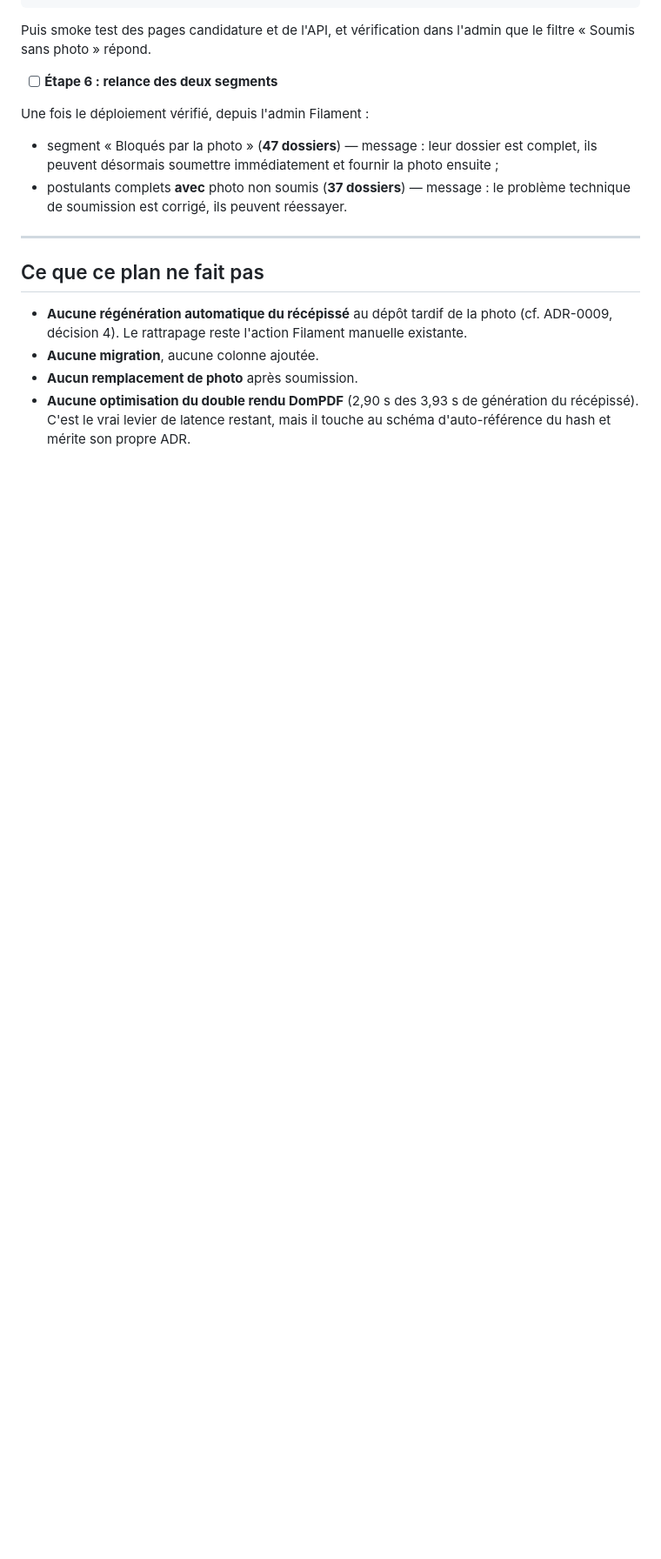
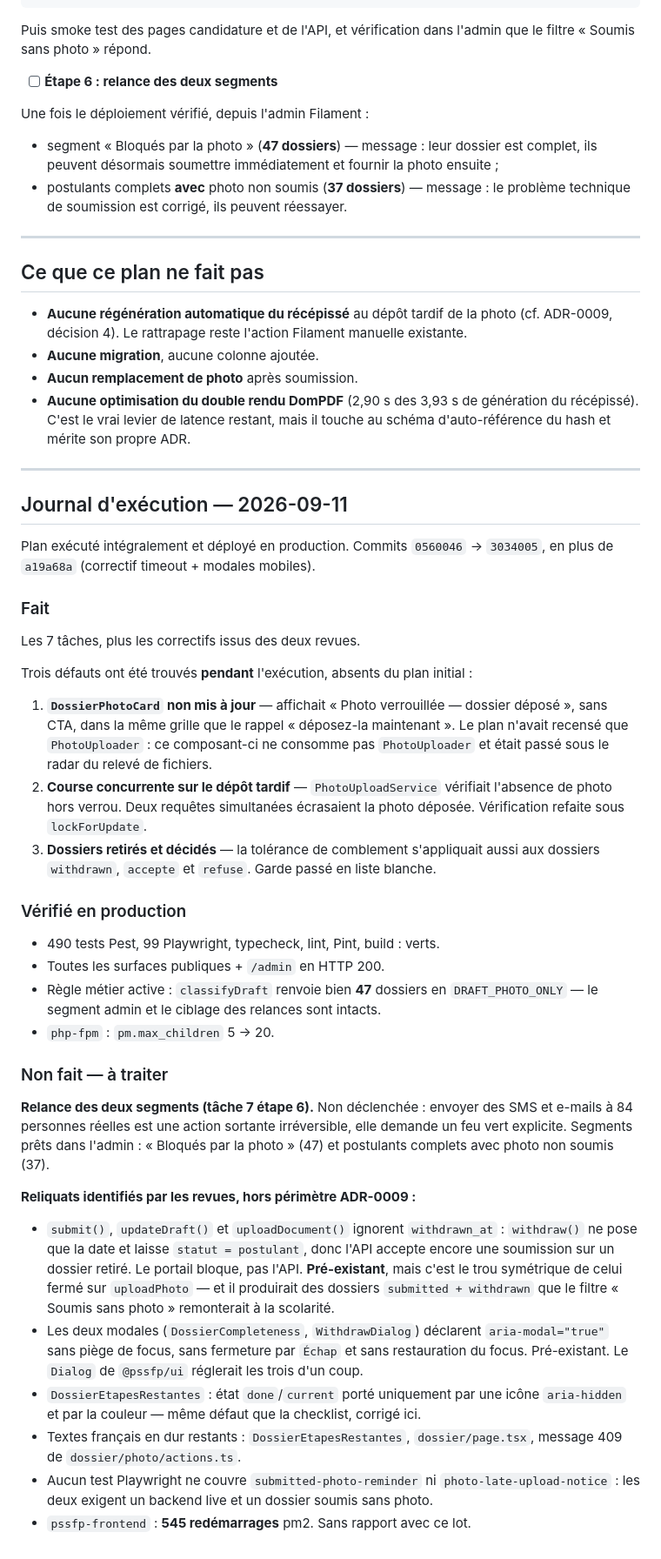
Before and after one commit to anatoleabe/pssfp-apps, a Markdown page: docs/plans/2026-09-11-m5-photo-non-bloquante.md, the part around the change. Shown at 87% size. Rendered like a GitHub page; blank space fills up the shorter version.

Commit message:
docs(plan): journal d'execution de l'ADR-0009
Consigne ce qui a ete fait, les trois defauts trouves en cours
d'execution et absents du plan initial, et les reliquats a traiter.

Co-Authored-By: Claude Opus 5 (1M context) <noreply@anthropic.com>

```diff
--- a/docs/plans/2026-09-11-m5-photo-non-bloquante.md
+++ b/docs/plans/2026-09-11-m5-photo-non-bloquante.md
@@ -619,3 +619,62 @@ Une fois le déploiement vérifié, depuis l'admin Filament :
 - **Aucune migration**, aucune colonne ajoutée.
 - **Aucun remplacement de photo** après soumission.
 - **Aucune optimisation du double rendu DomPDF** (2,90 s des 3,93 s de génération du récépissé). C'est le vrai levier de latence restant, mais il touche au schéma d'auto-référence du hash et mérite son propre ADR.
+
+---
+
+## Journal d'exécution — 2026-09-11
+
+Plan exécuté intégralement et déployé en production. Commits `0560046` → `3034005`,
+en plus de `a19a68a` (correctif timeout + modales mobiles).
+
+### Fait
+
+Les 7 tâches, plus les correctifs issus des deux revues.
+
+Trois défauts ont été trouvés **pendant** l'exécution, absents du plan initial :
+
+1. **`DossierPhotoCard` non mis à jour** — affichait « Photo verrouillée — dossier
+   déposé », sans CTA, dans la même grille que le rappel « déposez-la maintenant ».
+   Le plan n'avait recensé que `PhotoUploader` : ce composant-ci ne consomme pas
+   `PhotoUploader` et était passé sous le radar du relevé de fichiers.
+2. **Course concurrente sur le dépôt tardif** — `PhotoUploadService` vérifiait
+   l'absence de photo hors verrou. Deux requêtes simultanées écrasaient la photo
+   déposée. Vérification refaite sous `lockForUpdate`.
+3. **Dossiers retirés et décidés** — la tolérance de comblement s'appliquait aussi
+   aux dossiers `withdrawn`, `accepte` et `refuse`. Garde passé en liste blanche.
+
+### Vérifié en production
+
+- 490 tests Pest, 99 Playwright, typecheck, lint, Pint, build : verts.
+- Toutes les surfaces publiques + `/admin` en HTTP 200.
+- Règle métier active : `classifyDraft` renvoie bien **47** dossiers en
+  `DRAFT_PHOTO_ONLY` — le segment admin et le ciblage des relances sont intacts.
+- `php-fpm` : `pm.max_children` 5 → 20.
+
+### Non fait — à traiter
+
+**Relance des deux segments (tâche 7 étape 6).** Non déclenchée : envoyer des
+SMS et e-mails à 84 personnes réelles est une action sortante irréversible, elle
+demande un feu vert explicite. Segments prêts dans l'admin : « Bloqués par la
+photo » (47) et postulants complets avec photo non soumis (37).
+
+**Reliquats identifiés par les revues, hors périmètre ADR-0009 :**
+
+- `submit()`, `updateDraft()` et `uploadDocument()` ignorent `withdrawn_at` :
+  `withdraw()` ne pose que la date et laisse `statut = postulant`, donc l'API
+  accepte encore une soumission sur un dossier retiré. Le portail bloque, pas
+  l'API. **Pré-existant**, mais c'est le trou symétrique de celui fermé sur
+  `uploadPhoto` — et il produirait des dossiers `submitted + withdrawn` que le
+  filtre « Soumis sans photo » remonterait à la scolarité.
+- Les deux modales (`DossierCompleteness`, `WithdrawDialog`) déclarent
+  `aria-modal="true"` sans piège de focus, sans fermeture par `Échap` et sans
+  restauration du focus. Pré-existant. Le `Dialog` de `@pssfp/ui` réglerait les
+  trois d'un coup.
+- `DossierEtapesRestantes` : état `done`/`current` porté uniquement par une icône
+  `aria-hidden` et par la couleur — même défaut que la checklist, corrigé ici.
+- Textes français en dur restants : `DossierEtapesRestantes`, `dossier/page.tsx`,
+  message 409 de `dossier/photo/actions.ts`.
+- Aucun test Playwright ne couvre `submitted-photo-reminder` ni
+  `photo-late-upload-notice` : les deux exigent un backend live et un dossier
+  soumis sans photo.
+- `pssfp-frontend` : **545 redémarrages** pm2. Sans rapport avec ce lot.
```
